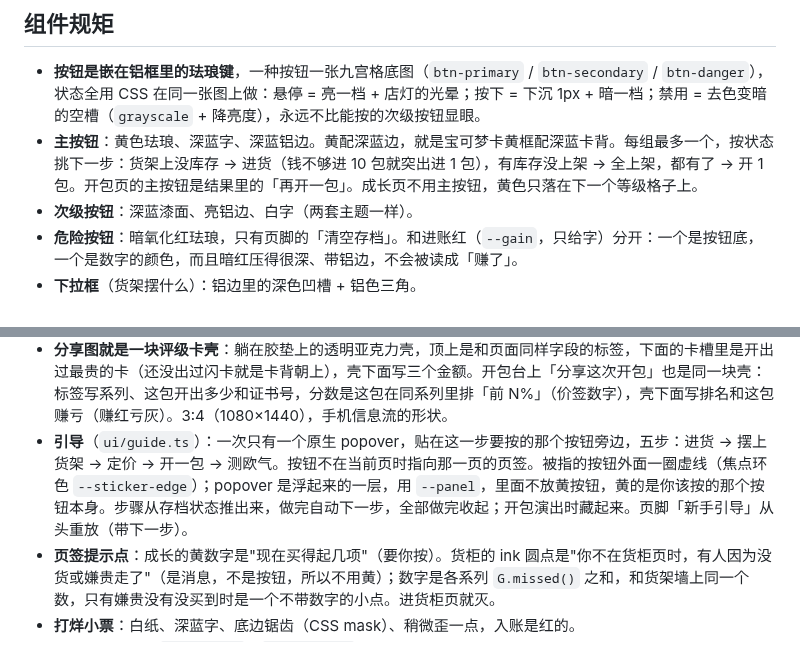
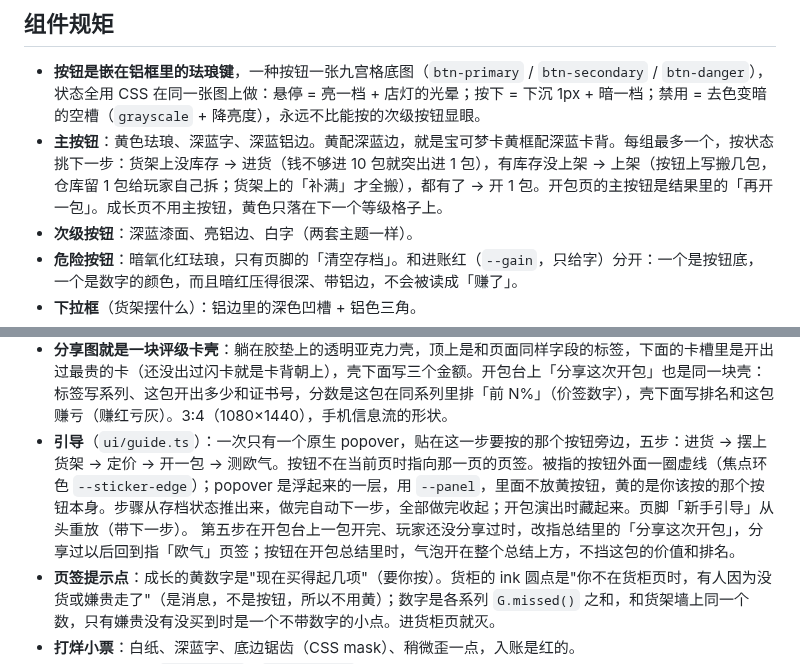
Before and after one commit to Sma1lboy/ptcg-shop, a Markdown page: DESIGN.md, 2 parts joined by grey strips. Rendered like a GitHub page.

Commit message:
DESIGN.md：上架留 1 包、引导第五步指分享
Co-Authored-By: Claude Opus 5.5 <noreply@anthropic.com>

```diff
--- a/DESIGN.md
+++ b/DESIGN.md
@@ -182,7 +182,7 @@ UR 以上翻开以后，胶垫上多一圈灯光反到胶垫上的外发光（UR
 ## 组件规矩
 
 - **按钮是嵌在铝框里的珐琅键**，一种按钮一张九宫格底图（`btn-primary` / `btn-secondary` / `btn-danger`），状态全用 CSS 在同一张图上做：悬停 = 亮一档 + 店灯的光晕；按下 = 下沉 1px + 暗一档；禁用 = 去色变暗的空槽（`grayscale` + 降亮度），永远不比能按的次级按钮显眼。
-- **主按钮**：黄色珐琅、深蓝字、深蓝铝边。黄配深蓝边，就是宝可梦卡黄框配深蓝卡背。每组最多一个，按状态挑下一步：货架上没库存 → 进货（钱不够进 10 包就突出进 1 包），有库存没上架 → 全上架，都有了 → 开 1 包。开包页的主按钮是结果里的「再开一包」。成长页不用主按钮，黄色只落在下一个等级格子上。
+- **主按钮**：黄色珐琅、深蓝字、深蓝铝边。黄配深蓝边，就是宝可梦卡黄框配深蓝卡背。每组最多一个，按状态挑下一步：货架上没库存 → 进货（钱不够进 10 包就突出进 1 包），有库存没上架 → 上架（按钮上写搬几包，仓库留 1 包给玩家自己拆；货架上的「补满」才全搬），都有了 → 开 1 包。开包页的主按钮是结果里的「再开一包」。成长页不用主按钮，黄色只落在下一个等级格子上。
 - **次级按钮**：深蓝漆面、亮铝边、白字（两套主题一样）。
 - **危险按钮**：暗氧化红珐琅，只有页脚的「清空存档」。和进账红（`--gain`，只给字）分开：一个是按钮底，一个是数字的颜色，而且暗红压得很深、带铝边，不会被读成「赚了」。
 - **下拉框**（货架摆什么）：铝边里的深色凹槽 + 铝色三角。
@@ -193,7 +193,7 @@ UR 以上翻开以后，胶垫上多一圈灯光反到胶垫上的外发光（UR
 - **成就标签**（`ui/ach.ts`，逻辑在 `src/achievements.ts`）：每个成就就是一张小号的评级标签，和欧气鉴定同一件实物，不另起徽章、印章那一套。解锁了是白标签：深蓝框、左边「欧气卡铺 · X 成就」、成就名、条件、证书号和解锁日期，右边的「分数」是这个成就的两三个字（卡名黑体、墨色），下面是奖金（进账红，因为它就是进账）。没解锁的**不是标签，只是标签的轮廓**：页面底色上一圈 `--line-strong` 细线、muted 字、右边的字淡掉，有进度的给一条细进度条和「72/100」。一页四十多格里只有拿到的是白的，一眼看出集了哪些。隐藏成就解锁前只写「？？？」和一句提示。
 - **解锁提示**：同一张标签从屏幕右下角"打印"出来（和小票同一个 print 动画，小票在右上，互不遮挡），再往下一压，右边的字最后落上去；手机上在底部导航上面。4.8 秒自己收，点它去成就页，点别处收起。一次解锁四个以上（旧存档第一次打开）合成一张「一次解锁 N 个成就」。**翻牌还没翻完时不判成就**：开出第一张 SIR 的提示要等那张卡翻开以后才出来，不然提示先剧透了。
 - **分享图就是一块评级卡壳**：躺在胶垫上的透明亚克力壳，顶上是和页面同样字段的标签，下面的卡槽里是开出过最贵的卡（还没出过闪卡就是卡背朝上），壳下面写三个金额。开包台上「分享这次开包」也是同一块壳：标签写系列、这包开出多少和证书号，分数是这包在同系列里排「前 N%」（价签数字），壳下面写排名和这包赚亏（赚红亏灰）。3:4（1080×1440），手机信息流的形状。
-- **引导**（`ui/guide.ts`）：一次只有一个原生 popover，贴在这一步要按的那个按钮旁边，五步：进货 → 摆上货架 → 定价 → 开一包 → 测欧气。按钮不在当前页时指向那一页的页签。被指的按钮外面一圈虚线（焦点环色 `--sticker-edge`）；popover 是浮起来的一层，用 `--panel`，里面不放黄按钮，黄的是你该按的那个按钮本身。步骤从存档状态推出来，做完自动下一步，全部做完收起；开包演出时藏起来。页脚「新手引导」从头重放（带下一步）。
+- **引导**（`ui/guide.ts`）：一次只有一个原生 popover，贴在这一步要按的那个按钮旁边，五步：进货 → 摆上货架 → 定价 → 开一包 → 测欧气。按钮不在当前页时指向那一页的页签。被指的按钮外面一圈虚线（焦点环色 `--sticker-edge`）；popover 是浮起来的一层，用 `--panel`，里面不放黄按钮，黄的是你该按的那个按钮本身。步骤从存档状态推出来，做完自动下一步，全部做完收起；开包演出时藏起来。页脚「新手引导」从头重放（带下一步）。 第五步在开包台上一包开完、玩家还没分享过时，改指总结里的「分享这次开包」，分享过以后回到指「欧气」页签；按钮在开包总结里时，气泡开在整个总结上方，不挡这包的价值和排名。
 - **页签提示点**：成长的黄数字是"现在买得起几项"（要你按）。货柜的 ink 圆点是"你不在货柜页时，有人因为没货或嫌贵走了"（是消息，不是按钮，所以不用黄）；数字是各系列 `G.missed()` 之和，和货架墙上同一个数，只有嫌贵没有没买到时是一个不带数字的小点。进货柜页就灭。
 - **打烊小票**：白纸、深蓝字、底边锯齿（CSS mask）、稍微歪一点，入账是红的。
 - **顾客的价签条**（`#customers`，`ui/goals.ts`）：货架边上夹价签的那条轨，横轴是标价的范围（市价的 60%–160%，按货架的 5% 一档）。最近 10 分钟来买这个系列的每位顾客是一个点，堆在他最多肯出的那一档上：按现在的标价会买的是实心 ink，不会买的是淡 ink；倒爷的收货线是轨左端加深的一段；你的黄价签夹在轨下面。点不用钱的颜色、不用稀有度色；黄色只在你的价签上。**轨本身就是标价控件**：盖着一个透明的 range，点哪一档标价就改到哪一档，拖价签、方向键也行（每次 5%）；键盘聚焦时价签描一圈焦点环。旁边的文字按同一条轨说话（「按现在的标价，N 位会嫌贵」），「没买到」直接用 `G.missed()`，和货架墙同一个数。
```
